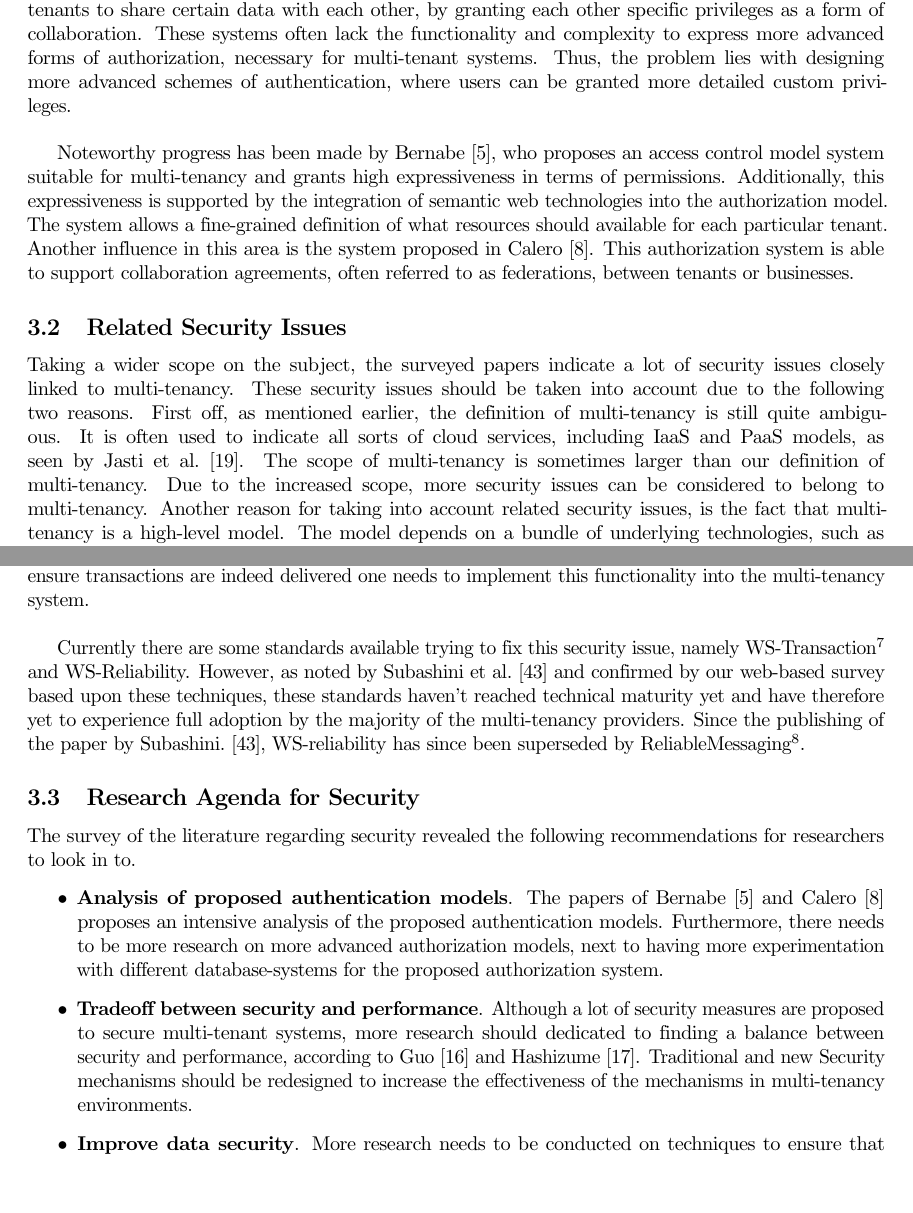
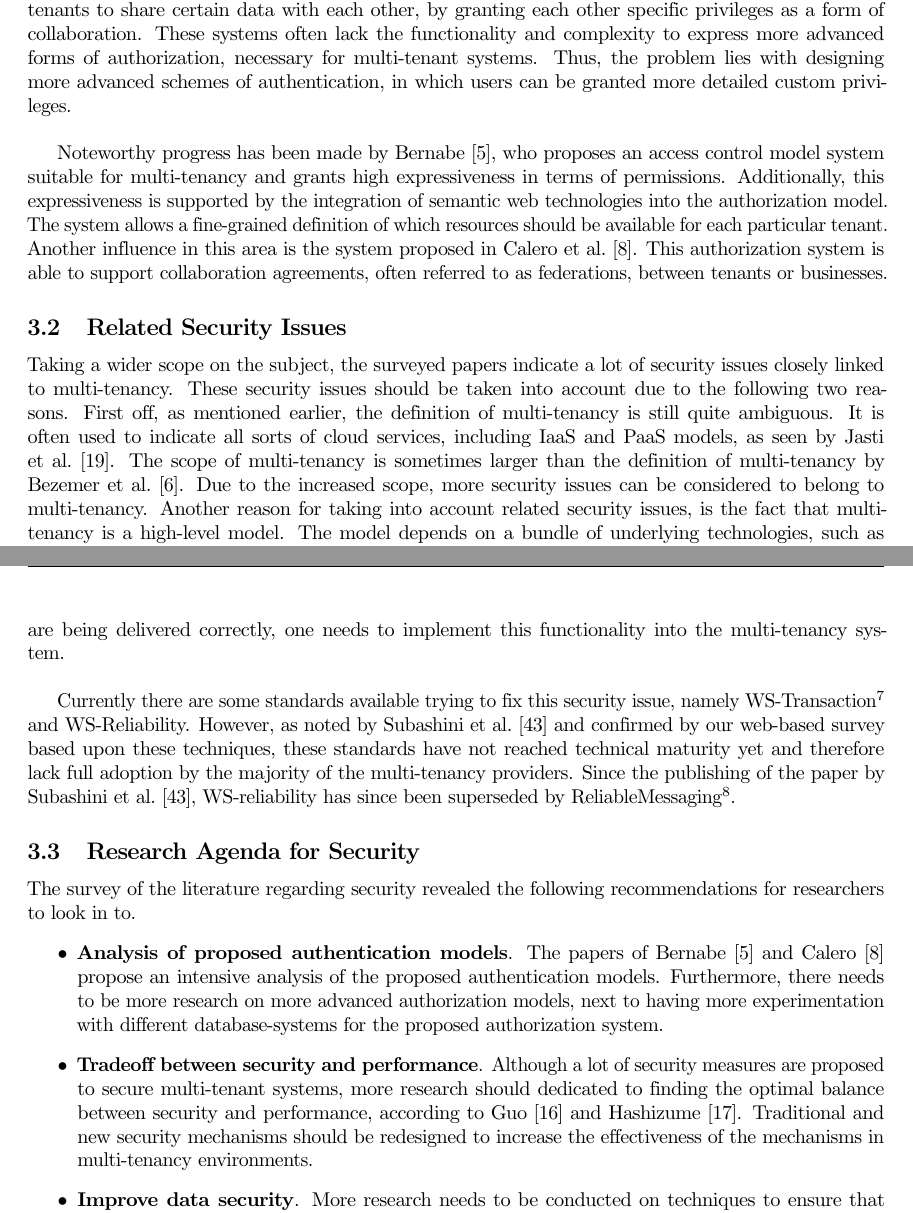
Before and after one commit to hermanbanken/TI3700, a LaTeX paper (paper.tex, which reads security.tex): two parts of pages 6 and 8 of 23, joined at a grey line, cut so that both start at the same text, the shorter picture padded with empty space. Compiled offline with pdfLaTeX.

Commit message:
pages 5, 6, 7, 8 (security) improved

```diff
--- a/security.tex
+++ b/security.tex
@@ -66,12 +64,12 @@ However, this form of authentication lacks multi-tenancy-specific capabilities.
 The multi-user authorization concept provides no capabilities to grant users privileges over multiple tenants, as noted by Calero et al.~\cite{Calero2010Auth}
 This would not allow, for example, two companies or tenants to share certain data with each other, by granting each other specific privileges as a form of collaboration.
 These systems often lack the functionality and complexity to express more advanced forms of authorization, necessary for multi-tenant systems.
-Thus, the problem lies with designing more advanced schemes of authentication, where users can be granted more detailed custom privileges.\\
+Thus, the problem lies with designing more advanced schemes of authentication, in which users can be granted more detailed custom privileges.\\
 
 Noteworthy progress has been made by Bernabe~\cite{Bernabe2012Auth}, who proposes an access control model system suitable for multi-tenancy and grants high expressiveness in terms of permissions.
 Additionally, this expressiveness is supported by the integration of semantic web technologies into the authorization model.
-The system allows a fine-grained definition of what resources should available for each particular tenant.
-Another influence in this area is the system proposed in Calero~\cite{Calero2010Auth}.
+The system allows a fine-grained definition of which resources should be available for each particular tenant.
+Another influence in this area is the system proposed in Calero et al.~\cite{Calero2010Auth}.
 This authorization system is able to support collaboration agreements, often referred to as federations, between tenants or businesses.
 
 \subsection{Related Security Issues}
@@ -79,7 +77,7 @@ Taking a wider scope on the subject, the surveyed papers indicate a lot of secur
 These security issues should be taken into account due to the following two reasons.
 First off, as mentioned earlier, the definition of multi-tenancy is still quite ambiguous.
 It is often used to indicate all sorts of cloud services, including \ac{IaaS} and \ac{PaaS} models, as seen by Jasti et al.~\cite{Jasti2010Security}.
-The scope of multi-tenancy is sometimes larger than our definition of multi-tenancy. Due to the increased scope, more security issues can be considered to belong to multi-tenancy.
+The scope of multi-tenancy is sometimes larger than the definition of multi-tenancy by Bezemer et al.~\cite{bezemer2010multi}. Due to the increased scope, more security issues can be considered to belong to multi-tenancy.
 Another reason for taking into account related security issues, is the fact that multi-tenancy is a high-level model.
 The model depends on a bundle of underlying technologies, such as the hardware infrastructure, operating systems and server software.
 Each of these technologies has a particular share of security issues, impacting the level of security of the multi-tenancy system on top. \\
@@ -121,19 +120,22 @@ With the dependence on extensive usage of networks, the multi-tenancy model is h
 Multi-tenant systems have an extended emphasis on data integrity, because data transmissions of one tenant also need to be secure on the internal level of the multi-tenant system to prevent other tenants from accessing the potentially classified data.
 According to Subashini~\cite{Subashini2011Security}, one of the biggest challenges with multi-tenant services is transaction management.
 At the protocol level, HTTP does not offer any support for transaction or guaranteed delivery of packets.
-Thus, to ensure transactions are indeed delivered one needs to implement this functionality into the multi-tenancy system.\\
+Thus, to ensure transactions are being delivered correctly, one needs to implement this functionality into the multi-tenancy system.\\
 
 Currently there are some standards available trying to fix this security issue, namely WS-Transaction\footnote{http://msdn.microsoft.com/en-us/library/ms951262.aspx (march 2014)} and WS-Reliability.
-However, as noted by Subashini et al.~\cite{Subashini2011Security} and confirmed by our web-based survey based upon these techniques, these standards haven’t reached technical maturity yet and have therefore yet to experience full adoption by the majority of the multi-tenancy providers.
-Since the publishing of the paper by Subashini.~\cite{Subashini2011Security}, WS-reliability has since been superseded by ReliableMessaging\footnote{http://docs.oasis-open.org/ws-rx/wsrm/200702/wsrm-1.1-spec-os-01.pdf (march 2014)}.
+However, as noted by Subashini et al.~\cite{Subashini2011Security} and confirmed by our web-based survey based upon these techniques, these standards have not reached technical maturity yet and therefore lack full adoption by the majority of the multi-tenancy providers.
+Since the publishing of the paper by Subashini et al.~\cite{Subashini2011Security}, WS-reliability has since been superseded by ReliableMessaging\footnote{http://docs.oasis-open.org/ws-rx/wsrm/200702/wsrm-1.1-spec-os-01.pdf (march 2014)}.
 
 \subsection{Research Agenda for Security}\label{sec:security_agenda}
 The survey of the literature regarding security revealed the following recommendations for researchers to look in to.
 \begin{itemize}
     \item \textbf{Analysis of proposed authentication models}.
-        The papers of Bernabe~\cite{Bernabe2012Auth} and Calero~\cite{Calero2010Auth} proposes an intensive analysis of the proposed authentication models. Furthermore, there needs to be more research on more advanced authorization models, next to having more experimentation with different database-systems for the proposed authorization system.
+        The papers of Bernabe~\cite{Bernabe2012Auth} and Calero~\cite{Calero2010Auth} propose an intensive analysis of the proposed authentication models.
+        Furthermore, there needs to be more research on more advanced authorization models, next to having more experimentation with different database-systems for the proposed authorization system.
     \item \textbf{Tradeoff between security and performance}.
-        Although a lot of security measures are proposed to secure multi-tenant systems, more research should dedicated to finding a balance between security and performance, according to Guo~\cite{guo2007framework} and Hashizume~\cite{Hashizume2013Security}. Traditional and new Security mechanisms should be redesigned to increase the effectiveness of the mechanisms in multi-tenancy environments.
+        Although a lot of security measures are proposed to secure multi-tenant systems, more research should dedicated to finding the optimal balance between security and performance, according to Guo~\cite{guo2007framework} and Hashizume~\cite{Hashizume2013Security}.
+        Traditional and new security mechanisms should be redesigned to increase the effectiveness of the mechanisms in multi-tenancy environments.
     \item \textbf{Improve data security}.
-        More research needs to be conducted on techniques to ensure that data of tenants is completely isolated. Currently, many papers, such as Jasti~\cite{Jasti2010Security}, Merino~\cite{Merino2011Security} and Takahashi~\cite{Takahashi2012Security}, have pointed out that there are many methods on different levels, ranging from VM security to data localization, to comprise confidential data.
+        More research needs to be conducted on techniques to ensure that data of tenants is completely isolated.
+        Currently, many papers, such as Jasti~\cite{Jasti2010Security}, Merino~\cite{Merino2011Security} and Takahashi~\cite{Takahashi2012Security}, have pointed out that there are many methods on different levels, ranging from VM security to data localization, to comprise confidential data.
 \end{itemize}
```
Also changed, not shown: security.tex (29 more changed lines).
